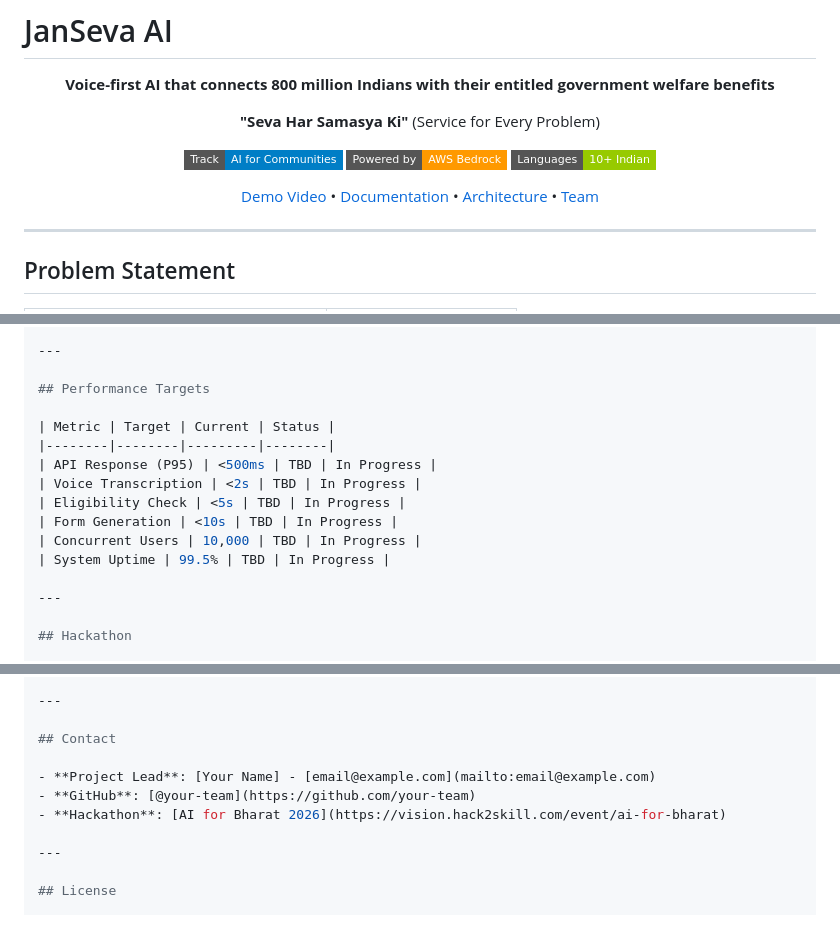
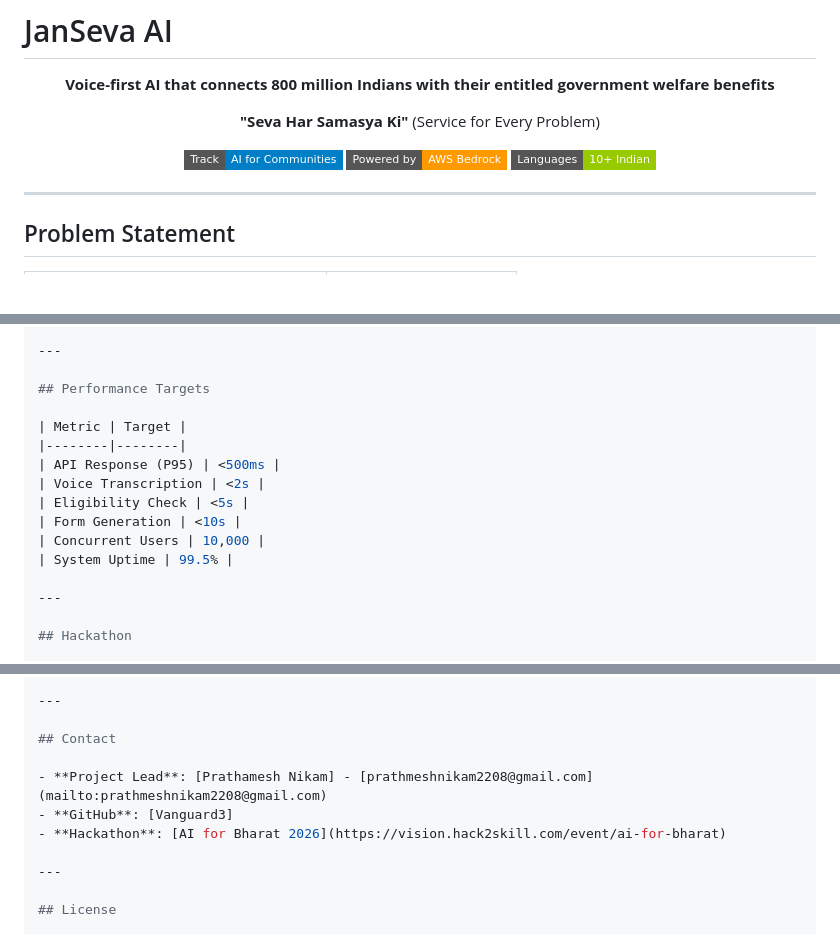
Before and after one commit to Prathmesh333/AI4Bharat-JansevaAI, a Markdown page: README.md, 3 parts joined by grey strips. GitHub-like rendering; badges without logos; blank space fills up the shorter version.

```diff
--- a/README.md
+++ b/README.md
@@ -10,7 +10,7 @@
 [![AWS](https://img.shields.io/badge/Powered_by-AWS_Bedrock-FF9900?style=flat-square&logo=amazon-aws)](https://aws.amazon.com/bedrock/)
 [![Languages](https://img.shields.io/badge/Languages-10+_Indian-green?style=flat-square)](.)
 
-[Demo Video](#demo) • [Documentation](#documentation) • [Architecture](#architecture) • [Team](#team)
+
 
 </div>
 
@@ -275,14 +225,14 @@ cd janseva-ai
 
 ## Performance Targets
 
-| Metric | Target | Current | Status |
-|--------|--------|---------|--------|
-| API Response (P95) | <500ms | TBD | In Progress |
-| Voice Transcription | <2s | TBD | In Progress |
-| Eligibility Check | <5s | TBD | In Progress |
-| Form Generation | <10s | TBD | In Progress |
-| Concurrent Users | 10,000 | TBD | In Progress |
-| System Uptime | 99.5% | TBD | In Progress |
+| Metric | Target |
+|--------|--------|
+| API Response (P95) | <500ms |
+| Voice Transcription | <2s |
+| Eligibility Check | <5s |
+| Form Generation | <10s |
+| Concurrent Users | 10,000 |
+| System Uptime | 99.5% |
 
 ---
 
@@ -315,8 +265,8 @@ Prize Pool: ₹40 Lakhs
 
 ## Contact
 
-- **Project Lead**: [Your Name] - [email@example.com](mailto:email@example.com)
-- **GitHub**: [@your-team](https://github.com/your-team)
+- **Project Lead**: [Prathamesh Nikam] - [prathmeshnikam2208@gmail.com](mailto:prathmeshnikam2208@gmail.com)
+- **GitHub**: [Vanguard3]
 - **Hackathon**: [AI for Bharat 2026](https://vision.hack2skill.com/event/ai-for-bharat)
 
 ---
```
Also changed, not shown: other parts of README.md (+4 -54 lines).
